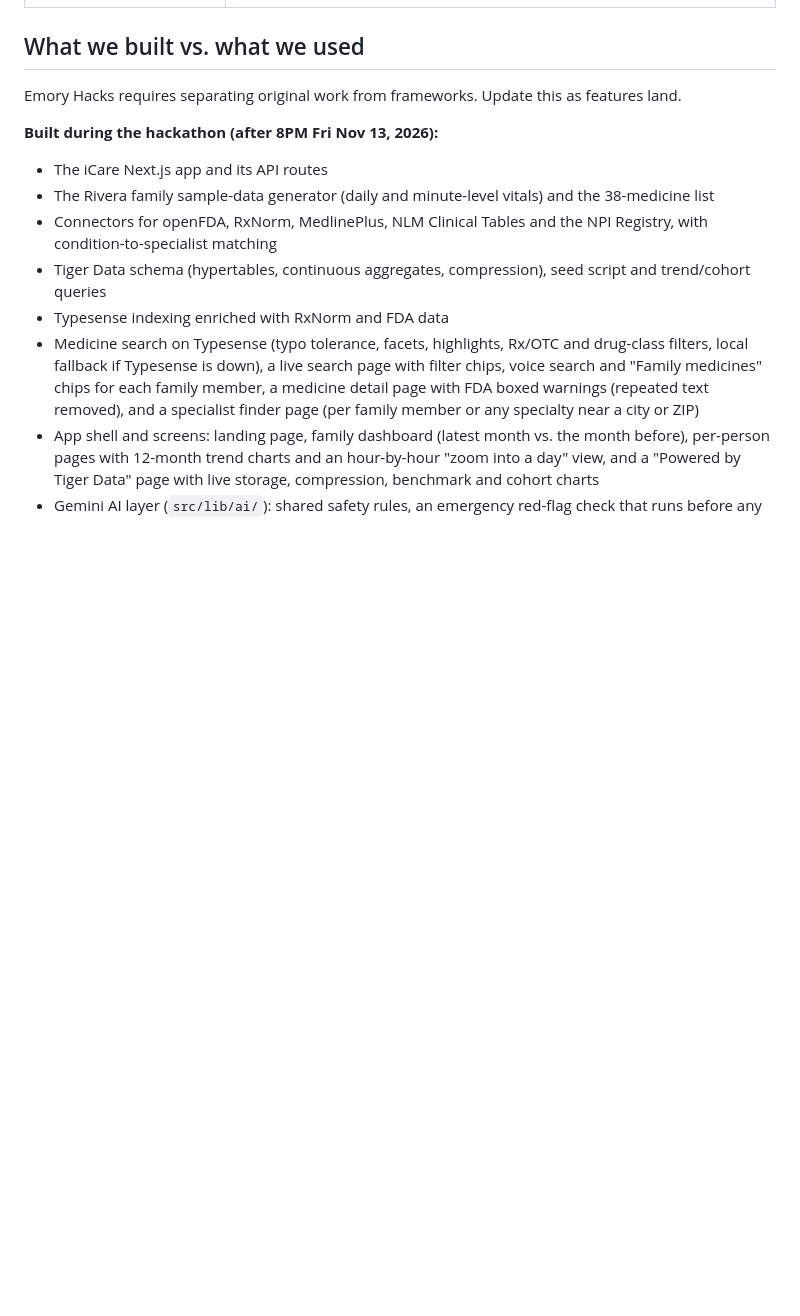
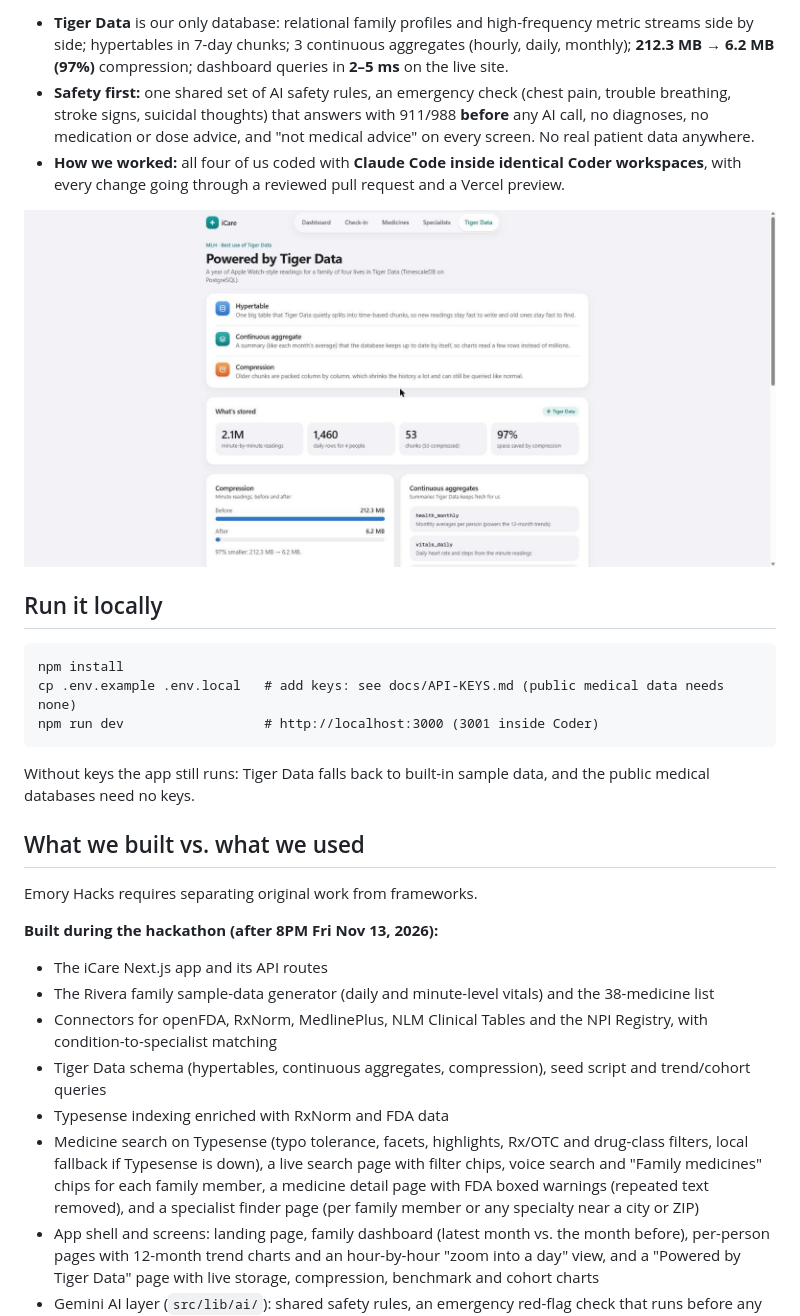
Before and after one commit to GldnCh/EmoryHacks2026, a Markdown page: README.md, the part around one of its changes. Drawn GitHub-style; pictures changed too: docs/images/tiger-data.jpg (added); blank space fills up the shorter version.

````diff
--- a/README.md
+++ b/README.md
@@ -24,6 +47,19 @@
+- **Tiger Data** is our only database: relational family profiles and high-frequency metric streams side by side; hypertables in 7-day chunks; 3 continuous aggregates (hourly, daily, monthly); **212.3 MB → 6.2 MB (97%)** compression; dashboard queries in **2–5 ms** on the live site.
+- **Safety first:** one shared set of AI safety rules, an emergency check (chest pain, trouble breathing, stroke signs, suicidal thoughts) that answers with 911/988 **before** any AI call, no diagnoses, no medication or dose advice, and "not medical advice" on every screen. No real patient data anywhere.
+- **How we worked:** all four of us coded with **Claude Code inside identical Coder workspaces**, with every change going through a reviewed pull request and a Vercel preview.
+
+![Powered by Tiger Data](docs/images/tiger-data.jpg)
+
+## Run it locally
+```
+npm install
+cp .env.example .env.local   # add keys: see docs/API-KEYS.md (public medical data needs none)
+npm run dev                  # http://localhost:3000 (3001 inside Coder)
+```
+Without keys the app still runs: Tiger Data falls back to built-in sample data, and the public medical databases need no keys.
 
 ## What we built vs. what we used
-Emory Hacks requires separating original work from frameworks. Update this as features land.
+Emory Hacks requires separating original work from frameworks.
 
 **Built during the hackathon (after 8PM Fri Nov 13, 2026):**
 - The iCare Next.js app and its API routes
````
Also changed, not shown: other parts of README.md (+58 -21 lines), docs/images/checkin.jpg (added), docs/images/dashboard.jpg (added), docs/images/rosa-blood-pressure.jpg (added).
